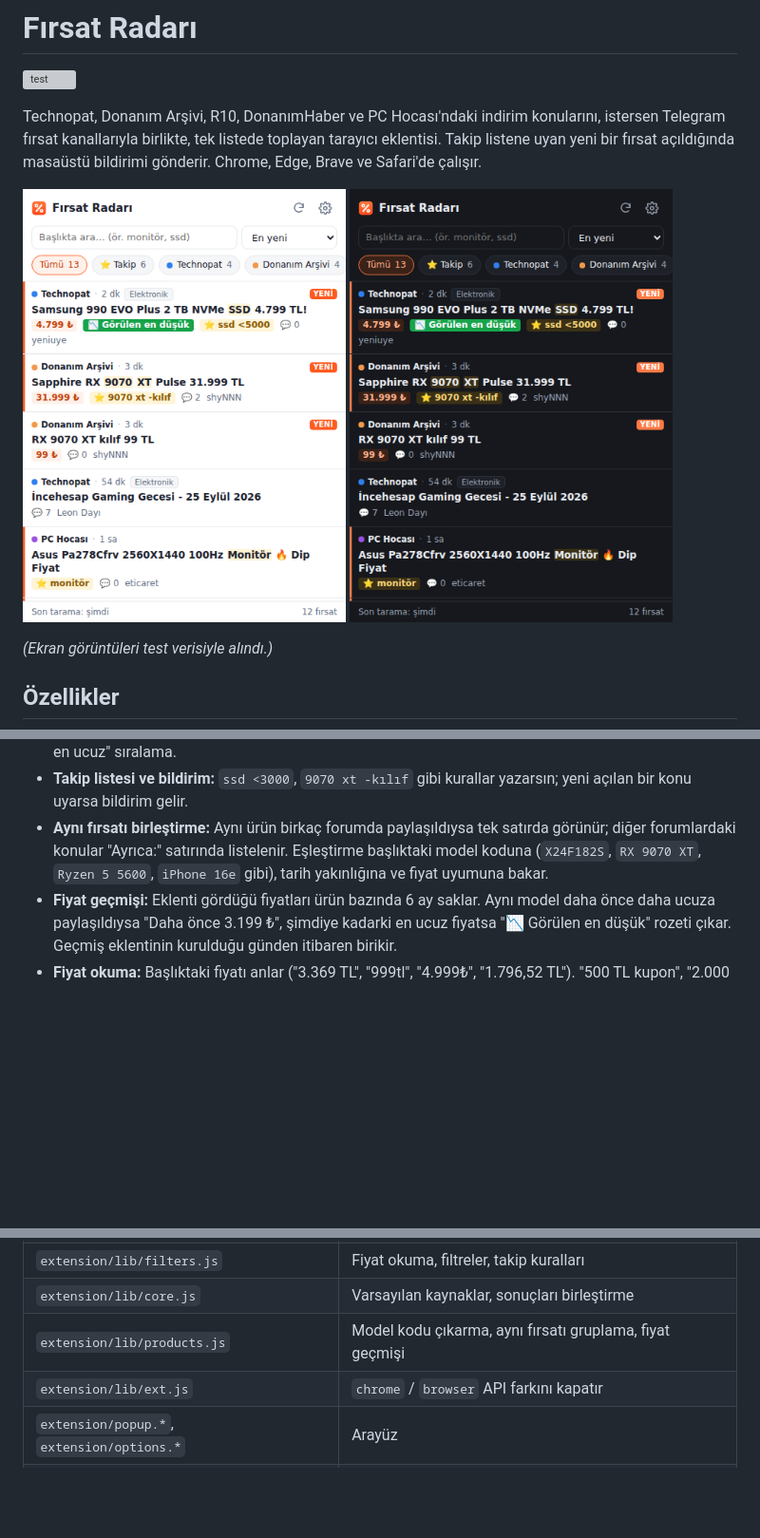
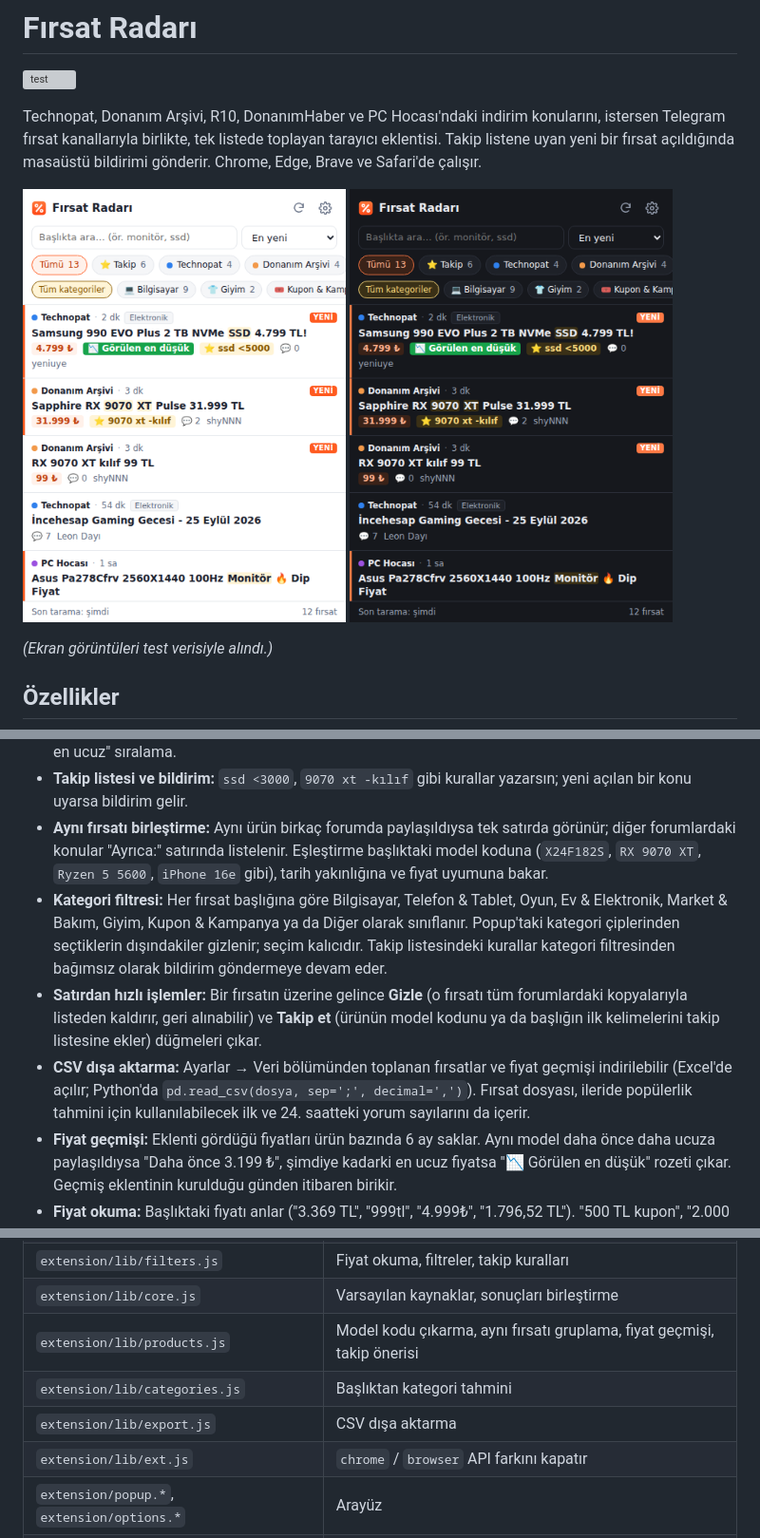
Before and after one commit to Zerothlaw780/firsat-radari, a Markdown page: README.md, 3 parts joined by grey strips. Shown at 95% size. Drawn GitHub-style; pictures changed too: docs/popup-dark.png, docs/popup.png; blank space fills up the shorter version; grey boxes are pictures that could not be loaded.

```diff
--- a/README.md
+++ b/README.md
@@ -17,6 +17,9 @@ Technopat, Donanım Arşivi, R10, DonanımHaber ve PC Hocası'ndaki indirim konu
 - **Tek liste:** Tüm kaynakların fırsatları tek yerde. Kaynağa göre süzme, arama, "en yeni / en çok yorum / en ucuz" sıralama.
 - **Takip listesi ve bildirim:** `ssd <3000`, `9070 xt -kılıf` gibi kurallar yazarsın; yeni açılan bir konu uyarsa bildirim gelir.
 - **Aynı fırsatı birleştirme:** Aynı ürün birkaç forumda paylaşıldıysa tek satırda görünür; diğer forumlardaki konular "Ayrıca:" satırında listelenir. Eşleştirme başlıktaki model koduna (`X24F182S`, `RX 9070 XT`, `Ryzen 5 5600`, `iPhone 16e` gibi), tarih yakınlığına ve fiyat uyumuna bakar.
+- **Kategori filtresi:** Her fırsat başlığına göre Bilgisayar, Telefon & Tablet, Oyun, Ev & Elektronik, Market & Bakım, Giyim, Kupon & Kampanya ya da Diğer olarak sınıflanır. Popup'taki kategori çiplerinden seçtiklerin dışındakiler gizlenir; seçim kalıcıdır. Takip listesindeki kurallar kategori filtresinden bağımsız olarak bildirim göndermeye devam eder.
+- **Satırdan hızlı işlemler:** Bir fırsatın üzerine gelince **Gizle** (o fırsatı tüm forumlardaki kopyalarıyla listeden kaldırır, geri alınabilir) ve **Takip et** (ürünün model kodunu ya da başlığın ilk kelimelerini takip listesine ekler) düğmeleri çıkar.
+- **CSV dışa aktarma:** Ayarlar → Veri bölümünden toplanan fırsatlar ve fiyat geçmişi indirilebilir (Excel'de açılır; Python'da `pd.read_csv(dosya, sep=';', decimal=',')`). Fırsat dosyası, ileride popülerlik tahmini için kullanılabilecek ilk ve 24. saatteki yorum sayılarını da içerir.
 - **Fiyat geçmişi:** Eklenti gördüğü fiyatları ürün bazında 6 ay saklar. Aynı model daha önce daha ucuza paylaşıldıysa "Daha önce 3.199 ₺", şimdiye kadarki en ucuz fiyatsa "📉 Görülen en düşük" rozeti çıkar. Geçmiş eklentinin kurulduğu günden itibaren birikir.
 - **Fiyat okuma:** Başlıktaki fiyatı anlar ("3.369 TL", "999tl", "4.999₺", "1.796,52 TL"). "500 TL kupon", "2.000 TL'ye" gibi eşik ve indirim tutarlarını fiyat saymaz.
 - **Gürültü filtresi:** Sabit konular, mağaza reklamları, "İndirim Bitti" / ❌ / [BİTTİ] konuları, eski konular ve DonanımHaber'deki dev "ana konu" başlıkları gizlenir.
@@ -102,7 +105,9 @@ Bir site tasarımını değiştirip liste boş gelmeye başlarsa `extension/lib/
 | `extension/lib/parsers.js` | Site ayrıştırıcıları |
 | `extension/lib/filters.js` | Fiyat okuma, filtreler, takip kuralları |
 | `extension/lib/core.js` | Varsayılan kaynaklar, sonuçları birleştirme |
-| `extension/lib/products.js` | Model kodu çıkarma, aynı fırsatı gruplama, fiyat geçmişi |
+| `extension/lib/products.js` | Model kodu çıkarma, aynı fırsatı gruplama, fiyat geçmişi, takip önerisi |
+| `extension/lib/categories.js` | Başlıktan kategori tahmini |
+| `extension/lib/export.js` | CSV dışa aktarma |
 | `extension/lib/ext.js` | `chrome` / `browser` API farkını kapatır |
 | `extension/popup.*`, `extension/options.*` | Arayüz |
 | `scripts/safari.sh` | Safari için Xcode projesi üretir |
```
Also changed, not shown: docs/options.png, 15 other files.
